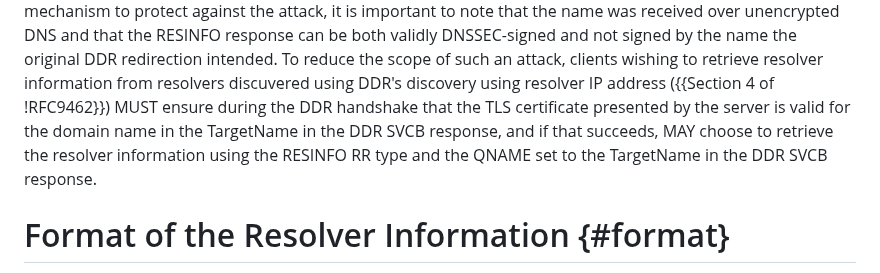
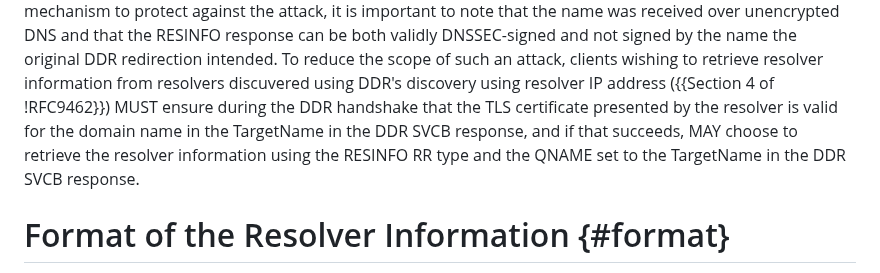
Before and after one commit to boucadair/add-resolver-information, a Markdown page: draft-ietf-add-resolver-info.md, the part around the change. Rendered like a GitHub page.

Commit message:
consistency between server/resolver
Co-authored-by: Med <mohamed.boucadair@orange.com>

```diff
--- a/draft-ietf-add-resolver-info.md
+++ b/draft-ietf-add-resolver-info.md
@@ -116,7 +116,7 @@ Encrypted DNS resolver:
    DNS and that the RESINFO response can be both validly DNSSEC-signed and not signed by the name the original DDR redirection intended.
    To reduce the scope of such an attack, clients wishing to retrieve resolver information from resolvers discuvered using DDR's
    discovery using resolver IP address ({{Section 4 of !RFC9462}}) MUST ensure during the DDR handshake that the TLS certificate presented by
-   the server is valid for the domain name in the TargetName in the DDR SVCB response, and if that succeeds, MAY choose to retrieve the resolver information using the RESINFO RR type and the QNAME set to the TargetName in the DDR SVCB response.
+   the resolver is valid for the domain name in the TargetName in the DDR SVCB response, and if that succeeds, MAY choose to retrieve the resolver information using the RESINFO RR type and the QNAME set to the TargetName in the DDR SVCB response.
 
 #  Format of the Resolver Information {#format}
 
```
